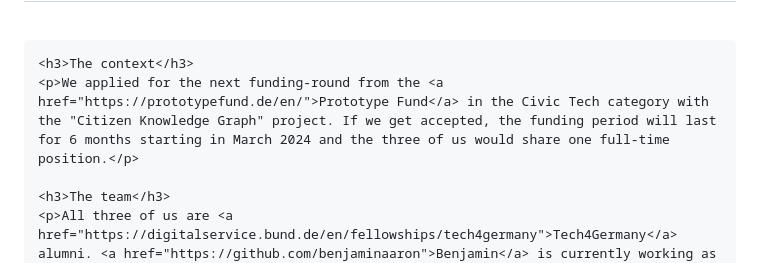
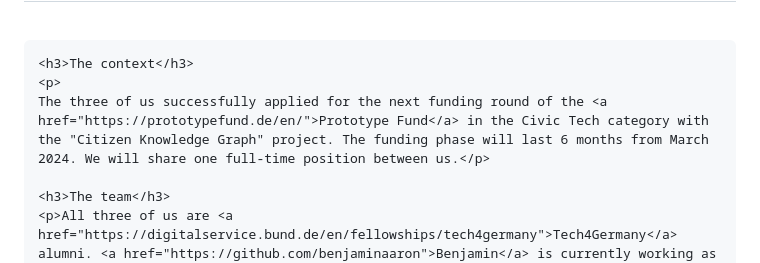
Before and after one commit to Citizen-Knowledge-Graph/ckg-site, a Markdown page: src/en/index.md, the part around the change. Rendered like a GitHub page.

Commit message:
We got in, jibbie! :)

```diff
--- a/src/en/index.md
+++ b/src/en/index.md
@@ -6,7 +6,8 @@ layout: layout.njk
     <br/>
 
     <h3>The context</h3>
-    <p>We applied for the next funding-round from the <a href="https://prototypefund.de/en/">Prototype Fund</a> in the Civic Tech category with the "Citizen Knowledge Graph" project. If we get accepted, the funding period will last for 6 months starting in March 2024 and the three of us would share one full-time position.</p>
+    <p>
+    The three of us successfully applied for the next funding round of the <a href="https://prototypefund.de/en/">Prototype Fund</a> in the Civic Tech category with the "Citizen Knowledge Graph" project. The funding phase will last 6 months from March 2024. We will share one full-time position between us.</p>
 
     <h3>The team</h3>
     <p>All three of us are <a href="https://digitalservice.bund.de/en/fellowships/tech4germany">Tech4Germany</a> alumni. <a href="https://github.com/benjaminaaron">Benjamin</a> is currently working as a software developer in the "Neues Rechtsinformationssystem” project at DigitalService. <a href="https://espinosaureta.com/">Vanessa</a> improves digital administrative services at ifok. And <a href="https://github.com/wbglaeser">Ben</a> develops machine learning models at SoundCloud as a data engineer. Contact: <a href="mailto:citizenknowledgegraph@googlegroups.com">citizenknowledgegraph@googlegroups.com</a></p>
```
Also changed, not shown: src/index.md (+1 -1 lines).
